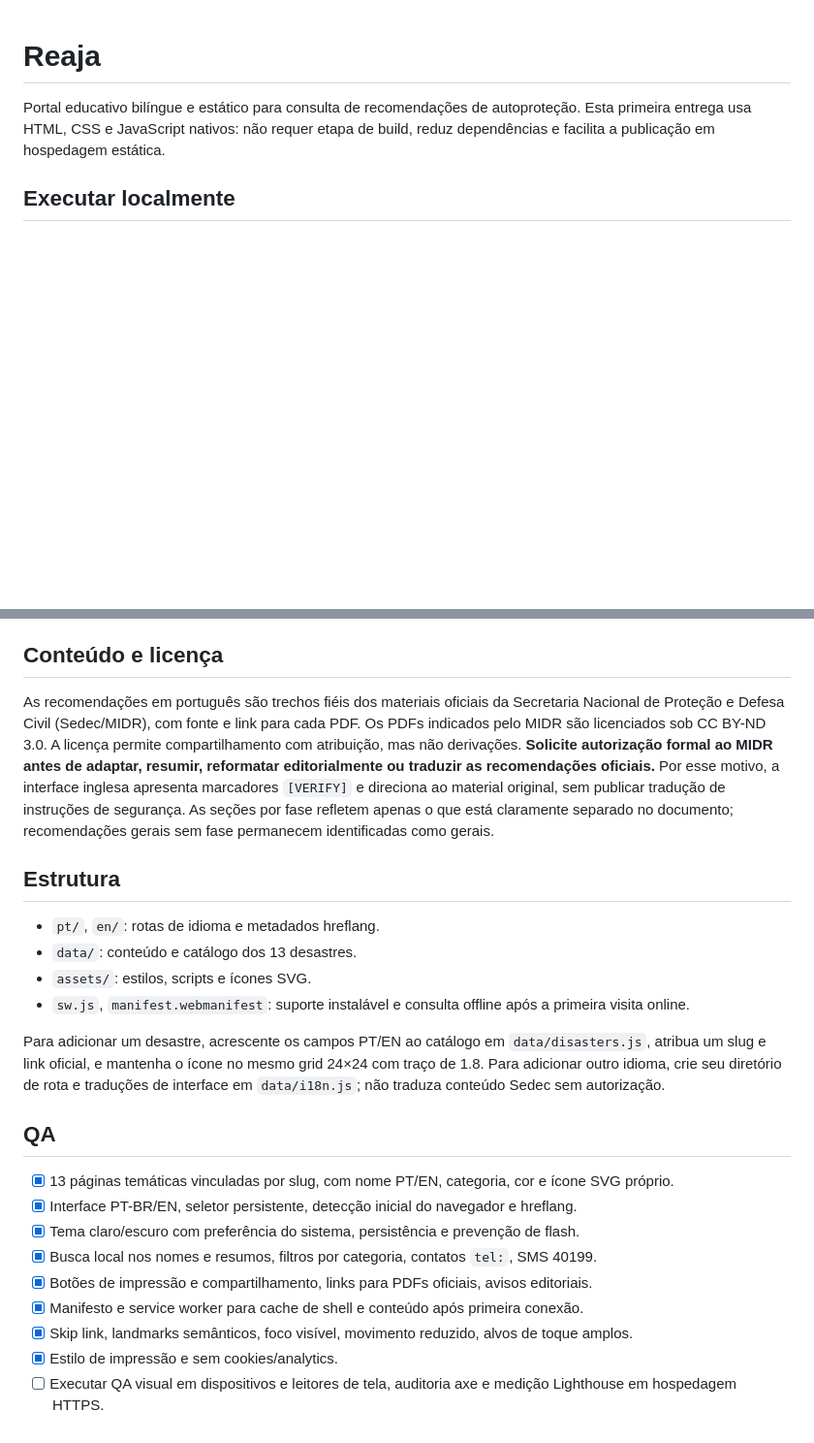
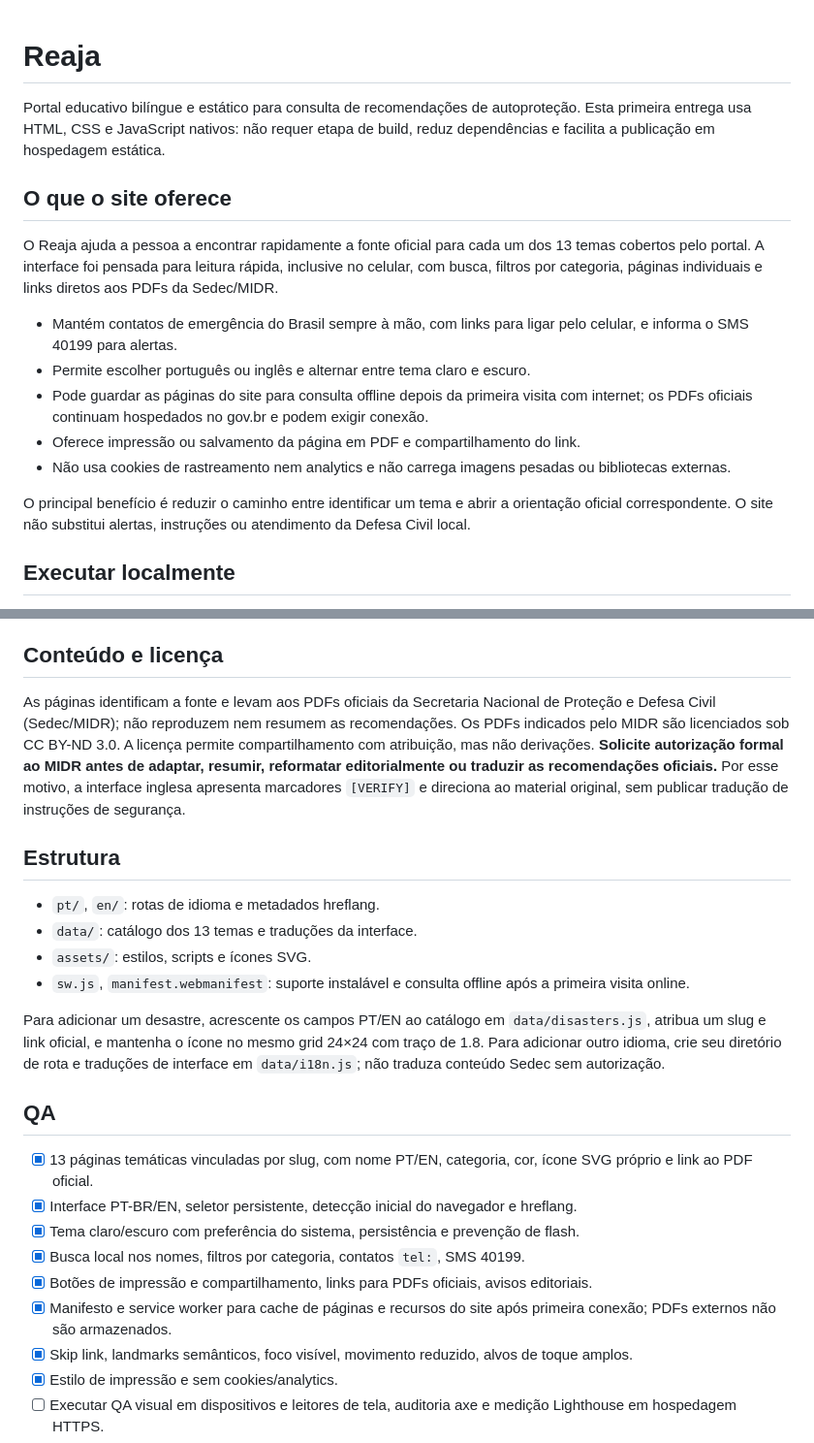
Before and after one commit to isabellaanton/Reaja, a Markdown page: README.md, 2 parts joined by grey strips. Shown at 97% size. GitHub-like rendering; blank space fills up the shorter version.

Commit message:
feat: README with site features and structure details
Updated README with additional features and clarifications.

```diff
--- a/README.md
+++ b/README.md
@@ -1,6 +1,18 @@
 # Reaja
 
 Portal educativo bilíngue e estático para consulta de recomendações de autoproteção. Esta primeira entrega usa HTML, CSS e JavaScript nativos: não requer etapa de build, reduz dependências e facilita a publicação em hospedagem estática.
+
+## O que o site oferece
+
+O Reaja ajuda a pessoa a encontrar rapidamente a fonte oficial para cada um dos 13 temas cobertos pelo portal. A interface foi pensada para leitura rápida, inclusive no celular, com busca, filtros por categoria, páginas individuais e links diretos aos PDFs da Sedec/MIDR.
+
+- Mantém contatos de emergência do Brasil sempre à mão, com links para ligar pelo celular, e informa o SMS 40199 para alertas.
+- Permite escolher português ou inglês e alternar entre tema claro e escuro.
+- Pode guardar as páginas do site para consulta offline depois da primeira visita com internet; os PDFs oficiais continuam hospedados no gov.br e podem exigir conexão.
+- Oferece impressão ou salvamento da página em PDF e compartilhamento do link.
+- Não usa cookies de rastreamento nem analytics e não carrega imagens pesadas ou bibliotecas externas.
+
+O principal benefício é reduzir o caminho entre identificar um tema e abrir a orientação oficial correspondente. O site não substitui alertas, instruções ou atendimento da Defesa Civil local.
 
 ## Executar localmente
 
@@ -12,12 +24,12 @@ Publique o conteúdo desta pasta em Vercel, Netlify ou Cloudflare Pages como sit
 
 ## Conteúdo e licença
 
-As recomendações em português são trechos fiéis dos materiais oficiais da Secretaria Nacional de Proteção e Defesa Civil (Sedec/MIDR), com fonte e link para cada PDF. Os PDFs indicados pelo MIDR são licenciados sob CC BY-ND 3.0. A licença permite compartilhamento com atribuição, mas não derivações. **Solicite autorização formal ao MIDR antes de adaptar, resumir, reformatar editorialmente ou traduzir as recomendações oficiais.** Por esse motivo, a interface inglesa apresenta marcadores `[VERIFY]` e direciona ao material original, sem publicar tradução de instruções de segurança. As seções por fase refletem apenas o que está claramente separado no documento; recomendações gerais sem fase permanecem identificadas como gerais.
+As páginas identificam a fonte e levam aos PDFs oficiais da Secretaria Nacional de Proteção e Defesa Civil (Sedec/MIDR); não reproduzem nem resumem as recomendações. Os PDFs indicados pelo MIDR são licenciados sob CC BY-ND 3.0. A licença permite compartilhamento com atribuição, mas não derivações. **Solicite autorização formal ao MIDR antes de adaptar, resumir, reformatar editorialmente ou traduzir as recomendações oficiais.** Por esse motivo, a interface inglesa apresenta marcadores `[VERIFY]` e direciona ao material original, sem publicar tradução de instruções de segurança.
 
 ## Estrutura
 
 - `pt/`, `en/`: rotas de idioma e metadados hreflang.
-- `data/`: conteúdo e catálogo dos 13 desastres.
+- `data/`: catálogo dos 13 temas e traduções da interface.
 - `assets/`: estilos, scripts e ícones SVG.
 - `sw.js`, `manifest.webmanifest`: suporte instalável e consulta offline após a primeira visita online.
 
@@ -25,12 +37,12 @@ Para adicionar um desastre, acrescente os campos PT/EN ao catálogo em `data/dis
 
 ## QA
 
-- [x] 13 páginas temáticas vinculadas por slug, com nome PT/EN, categoria, cor e ícone SVG próprio.
+- [x] 13 páginas temáticas vinculadas por slug, com nome PT/EN, categoria, cor, ícone SVG próprio e link ao PDF oficial.
 - [x] Interface PT-BR/EN, seletor persistente, detecção inicial do navegador e hreflang.
 - [x] Tema claro/escuro com preferência do sistema, persistência e prevenção de flash.
-- [x] Busca local nos nomes e resumos, filtros por categoria, contatos `tel:`, SMS 40199.
+- [x] Busca local nos nomes, filtros por categoria, contatos `tel:`, SMS 40199.
 - [x] Botões de impressão e compartilhamento, links para PDFs oficiais, avisos editoriais.
-- [x] Manifesto e service worker para cache de shell e conteúdo após primeira conexão.
+- [x] Manifesto e service worker para cache de páginas e recursos do site após primeira conexão; PDFs externos não são armazenados.
 - [x] Skip link, landmarks semânticos, foco visível, movimento reduzido, alvos de toque amplos.
 - [x] Estilo de impressão e sem cookies/analytics.
 - [ ] Executar QA visual em dispositivos e leitores de tela, auditoria axe e medição Lighthouse em hospedagem HTTPS.
```
